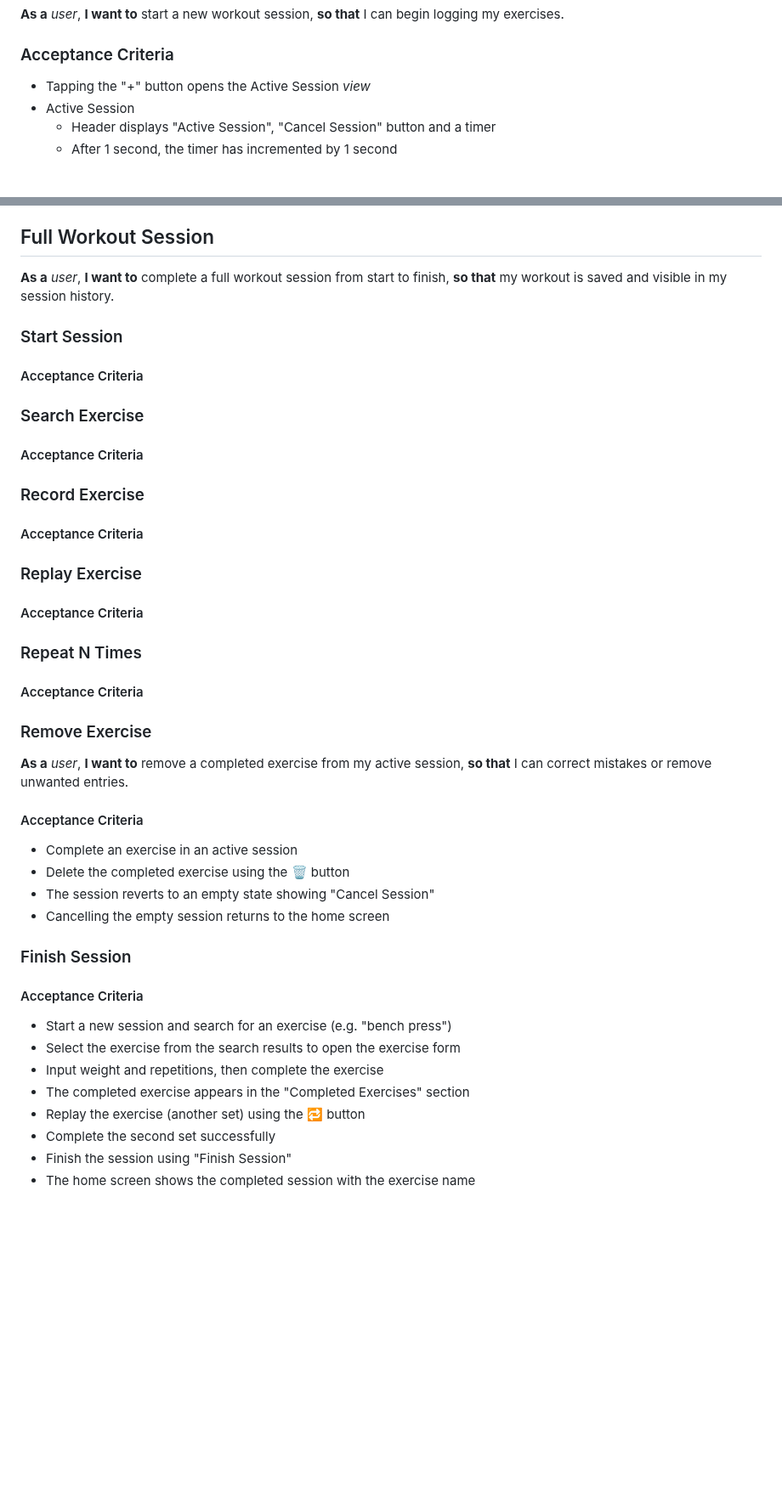
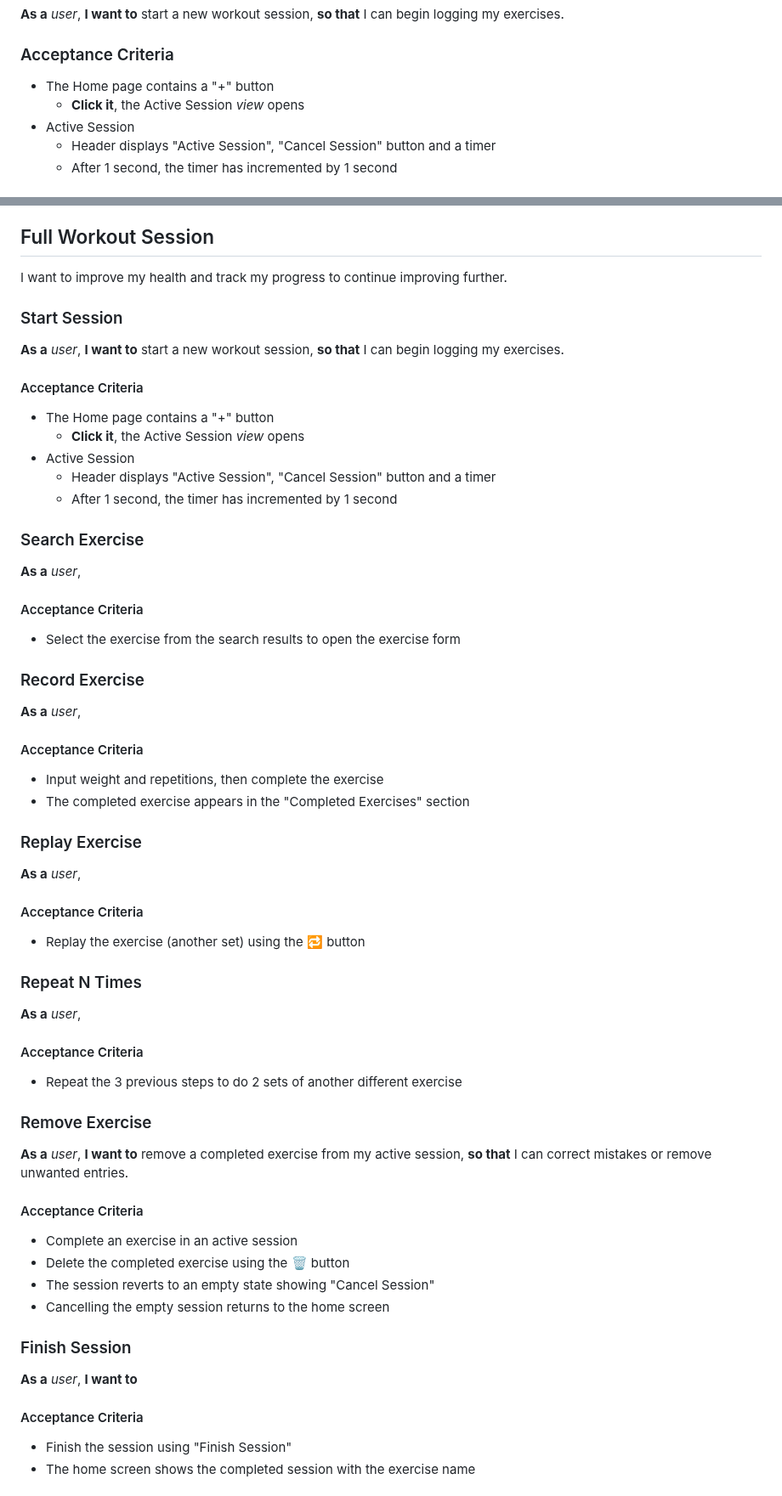
Before and after one commit to gfauredev/LogOut, a Markdown page: USER_STORIES.md, 2 parts joined by grey strips. Shown at 85% size. Drawn GitHub-style; blank space fills up the shorter version.

Commit message:
doc: complete user stories

```diff
--- a/USER_STORIES.md
+++ b/USER_STORIES.md
@@ -219,7 +219,8 @@ begin logging my exercises.
 
 ### Acceptance Criteria
 
-- Tapping the "+" button opens the Active Session _view_
+- The Home page contains a "+" button
+  - **Click it**, the Active Session _view_ opens
 - Active Session
   - Header displays "Active Session", "Cancel Session" button and a timer
   - After 1 second, the timer has incremented by 1 second
@@ -240,28 +241,53 @@ can return to the home screen without saving a useless, empty session.
 
 ## Full Workout Session
 
-**As a** _user_, **I want to** complete a full workout session from start to
-finish, **so that** my workout is saved and visible in my session history.
+I want to improve my health and track my progress to continue improving further.
 
 ### Start Session
 
+**As a** _user_, **I want to** start a new workout session, **so that** I can
+begin logging my exercises.
+
 #### Acceptance Criteria
+
+- The Home page contains a "+" button
+  - **Click it**, the Active Session _view_ opens
+- Active Session
+  - Header displays "Active Session", "Cancel Session" button and a timer
+  - After 1 second, the timer has incremented by 1 second
 
 ### Search Exercise
 
+**As a** _user_,
+
 #### Acceptance Criteria
+
+- Select the exercise from the search results to open the exercise form
 
 ### Record Exercise
 
+**As a** _user_,
+
 #### Acceptance Criteria
+
+- Input weight and repetitions, then complete the exercise
+- The completed exercise appears in the "Completed Exercises" section
 
 ### Replay Exercise
 
+**As a** _user_,
+
 #### Acceptance Criteria
+
+- Replay the exercise (another set) using the 🔁 button
 
 ### Repeat N Times
 
+**As a** _user_,
+
 #### Acceptance Criteria
+
+- Repeat the 3 previous steps to do 2 sets of another different exercise
 
 ### Remove Exercise
 
@@ -277,14 +303,10 @@ session, **so that** I can correct mistakes or remove unwanted entries.
 
 ### Finish Session
 
+**As a** _user_, **I want to**
+
 #### Acceptance Criteria
 
-- Start a new session and search for an exercise (e.g. "bench press")
-- Select the exercise from the search results to open the exercise form
-- Input weight and repetitions, then complete the exercise
-- The completed exercise appears in the "Completed Exercises" section
-- Replay the exercise (another set) using the 🔁 button
-- Complete the second set successfully
 - Finish the session using "Finish Session"
 - The home screen shows the completed session with the exercise name
 
```
Also changed, not shown: other parts of USER_STORIES.md (+14 -3 lines).
